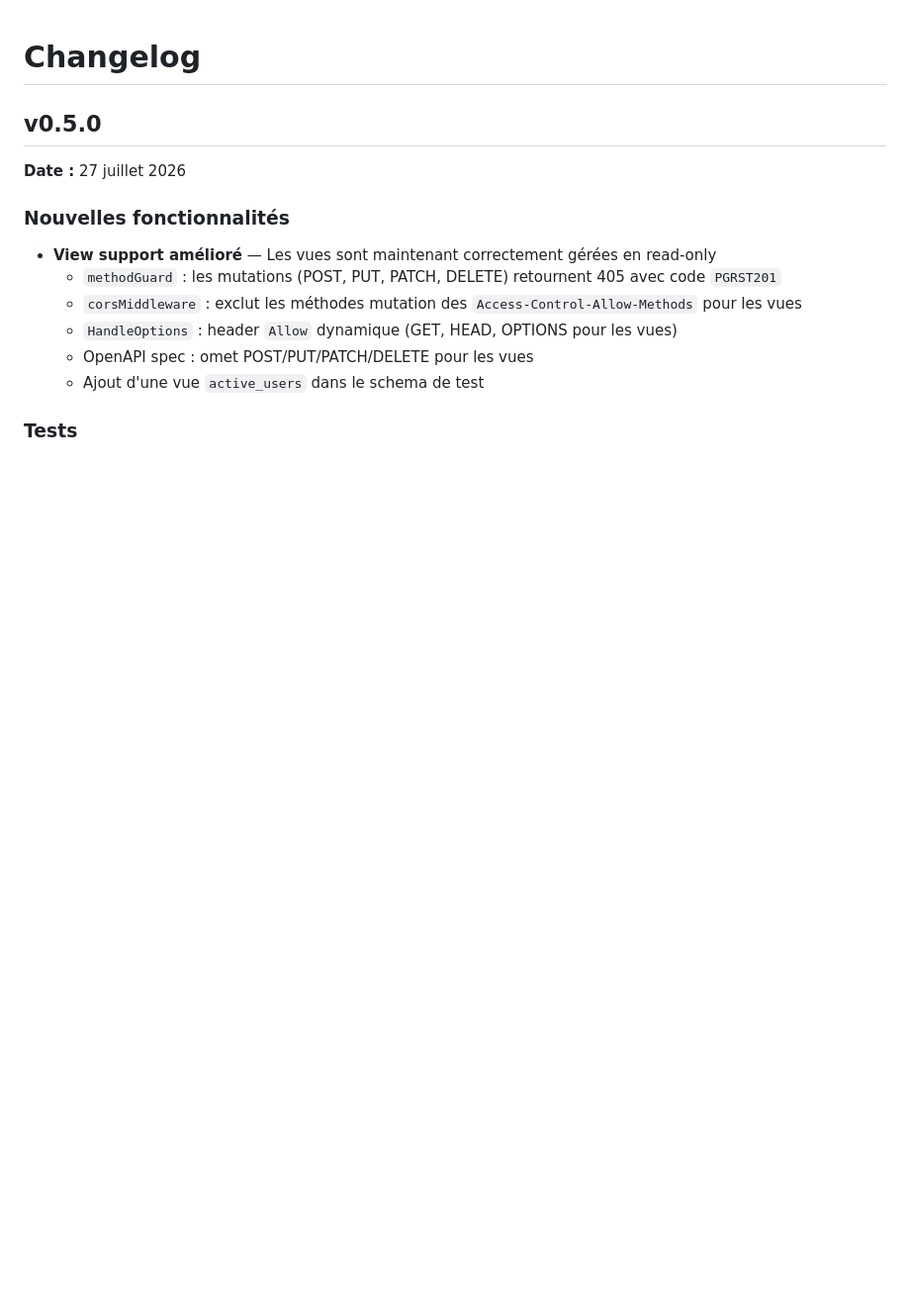
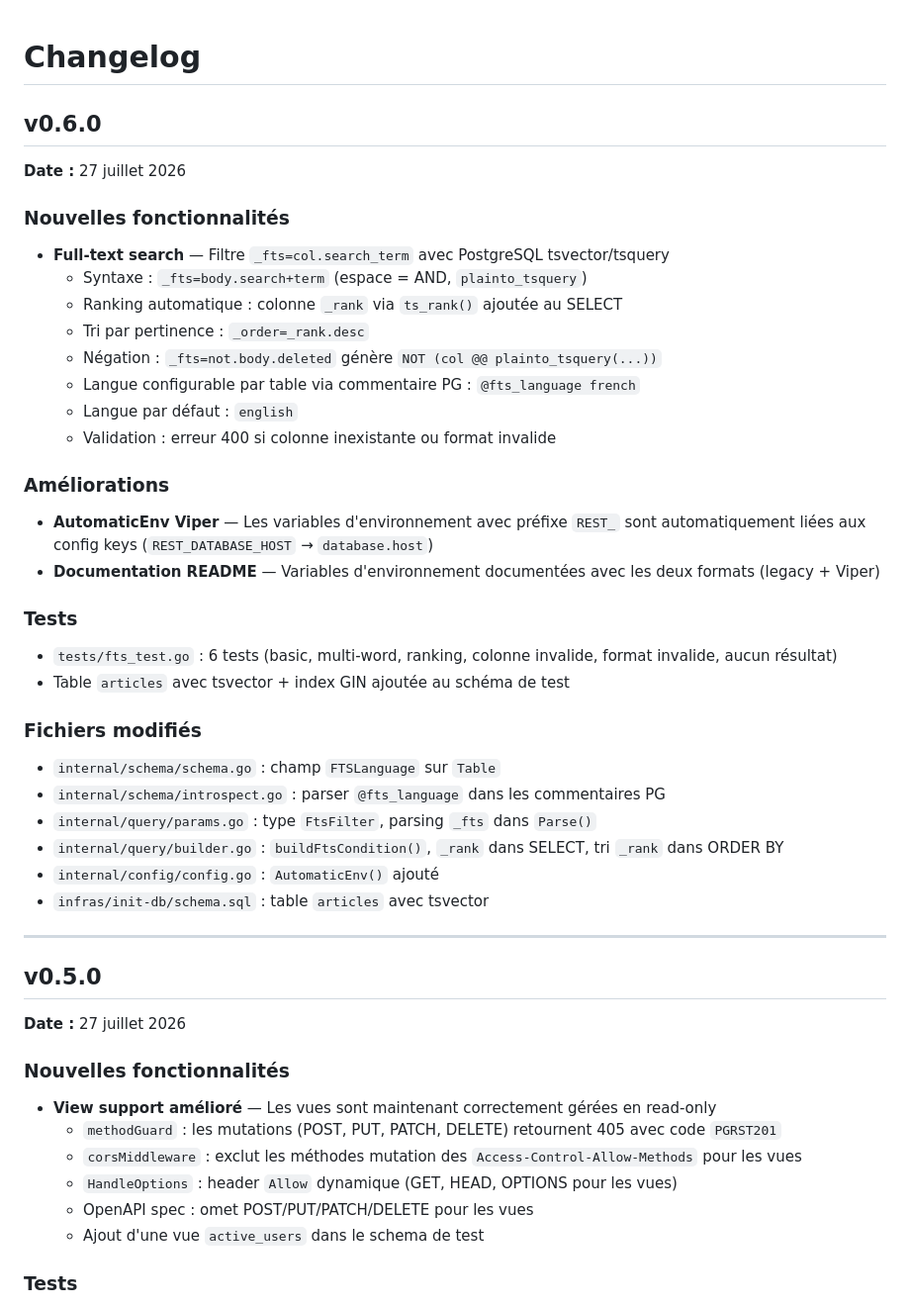
Before and after one commit to laurentpoirierfr/rest-trans, a Markdown page: VERSIONS.md, the part around the change. Shown at 99% size. Drawn GitHub-style; blank space fills up the shorter version.

```diff
--- a/VERSIONS.md
+++ b/VERSIONS.md
@@ -1,4 +1,40 @@
 # Changelog
+
+## v0.6.0
+
+**Date :** 27 juillet 2026
+
+### Nouvelles fonctionnalités
+
+- **Full-text search** — Filtre `_fts=col.search_term` avec PostgreSQL tsvector/tsquery
+  - Syntaxe : `_fts=body.search+term` (espace = AND, `plainto_tsquery`)
+  - Ranking automatique : colonne `_rank` via `ts_rank()` ajoutée au SELECT
+  - Tri par pertinence : `_order=_rank.desc`
+  - Négation : `_fts=not.body.deleted` génère `NOT (col @@ plainto_tsquery(...))`
+  - Langue configurable par table via commentaire PG : `@fts_language french`
+  - Langue par défaut : `english`
+  - Validation : erreur 400 si colonne inexistante ou format invalide
+
+### Améliorations
+
+- **AutomaticEnv Viper** — Les variables d'environnement avec préfixe `REST_` sont automatiquement liées aux config keys (`REST_DATABASE_HOST` → `database.host`)
+- **Documentation README** — Variables d'environnement documentées avec les deux formats (legacy + Viper)
+
+### Tests
+
+- `tests/fts_test.go` : 6 tests (basic, multi-word, ranking, colonne invalide, format invalide, aucun résultat)
+- Table `articles` avec tsvector + index GIN ajoutée au schéma de test
+
+### Fichiers modifiés
+
+- `internal/schema/schema.go` : champ `FTSLanguage` sur `Table`
+- `internal/schema/introspect.go` : parser `@fts_language` dans les commentaires PG
+- `internal/query/params.go` : type `FtsFilter`, parsing `_fts` dans `Parse()`
+- `internal/query/builder.go` : `buildFtsCondition()`, `_rank` dans SELECT, tri `_rank` dans ORDER BY
+- `internal/config/config.go` : `AutomaticEnv()` ajouté
+- `infras/init-db/schema.sql` : table `articles` avec tsvector
+
+---
 
 ## v0.5.0
 
```
Also changed, not shown: README.md (+22 -0 lines).
